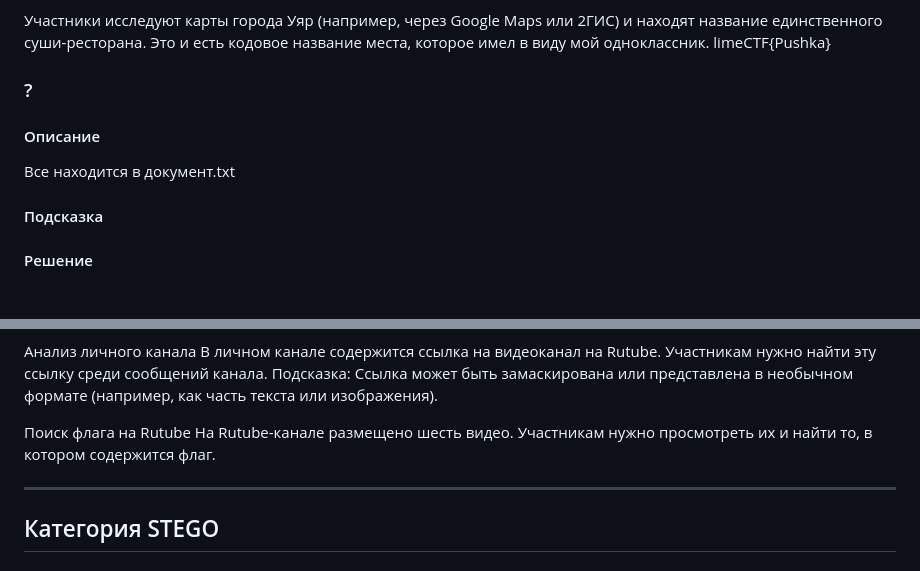
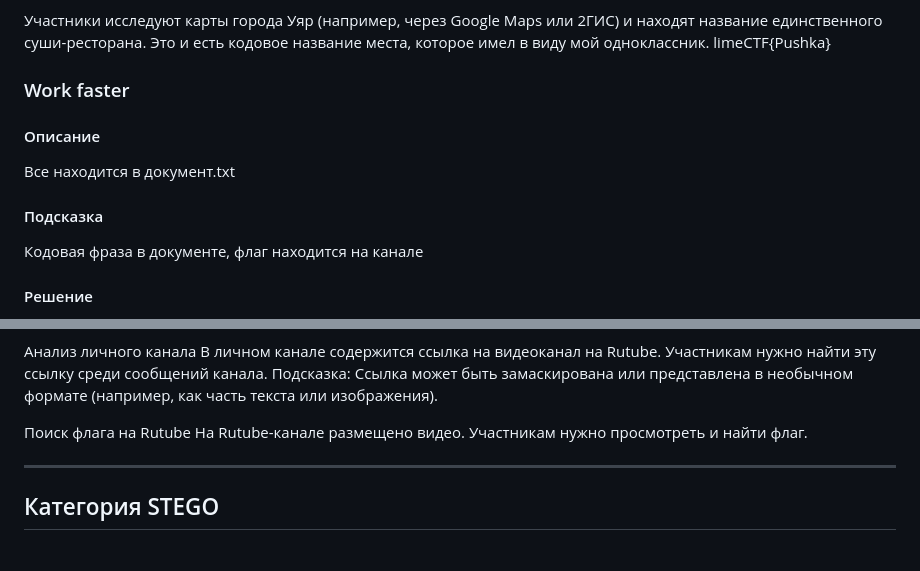
Before and after one commit to Mathew-gi/Ctf-prac-web, a Markdown page: README.md, 2 parts joined by grey strips. GitHub-like rendering.

```diff
--- a/README.md
+++ b/README.md
@@ -88,10 +88,11 @@
 
 Участники исследуют карты города Уяр (например, через Google Maps или 2ГИС) и находят название единственного суши-ресторана. Это и есть кодовое название места, которое имел в виду мой одноклассник.
 limeCTF{Pushka}
-### ?
+### Work faster
 #### Описание
 Все находится в документ.txt
 #### Подсказка
+Кодовая фраза в документе, флаг находится на канале
 #### Решение
 Анализ начального документа
 Участники изучают предоставленный текстовый файл. Основная задача на этом этапе — выявить три Telegram-канала, указанные в документе.
@@ -117,7 +118,7 @@ limeCTF{Pushka}
 Подсказка: Ссылка может быть замаскирована или представлена в необычном формате (например, как часть текста или изображения).
 
 Поиск флага на Rutube
-На Rutube-канале размещено шесть видео. Участникам нужно просмотреть их и найти то, в котором содержится флаг.
+На Rutube-канале размещено видео. Участникам нужно просмотреть и найти флаг.
 
 ***
 ## Категория STEGO
```
